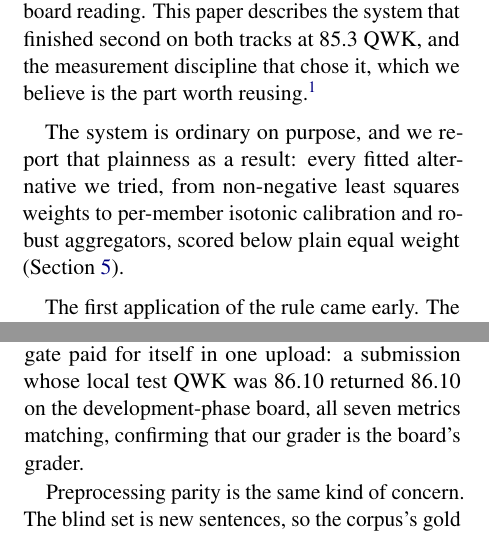
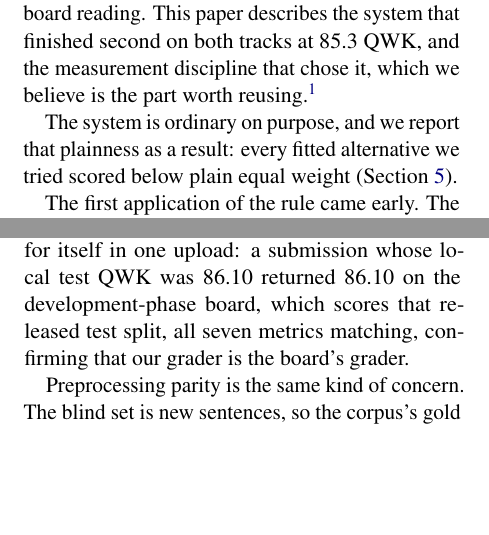
Before and after one commit to thylinao1/barec-2026-readability, a LaTeX paper (paper/main.tex): two parts of the columns of pages 1 and 2 of 9, joined at a grey line, cut so that both start at the same text, the shorter picture padded with empty space. Compiled offline with pdfLaTeX.

Commit message:
docs: resync paper sources and PDF
Co-Authored-By: Claude Opus 5 (1M context) <noreply@anthropic.com>
Claude-Session: https://claude.ai/code/session_01SKLJ82CsqgNkdrxNd2Lds2

```diff
--- a/paper/main.tex
+++ b/paper/main.tex
@@ -60,9 +60,7 @@ which we believe is the part worth reusing.\footnote{Code, the fine-tuning grid
 per-run score arrays: \url{https://github.com/thylinao1/barec-2026-readability}}
 
 The system is ordinary on purpose, and we report that plainness as a result: every fitted
-alternative we tried, from non-negative least squares weights to per-member isotonic
-calibration and robust aggregators, scored below plain equal weight
-(Section~\ref{sec:results}).
+alternative we tried scored below plain equal weight (Section~\ref{sec:results}).
 
 The first application of the rule came early. The public CAMeL-Lab readability checkpoints
 were fine-tuned on the BAREC corpus, which contains the shared task's training split, so
@@ -124,7 +122,8 @@ agreement, reproducing the official script string-for-string on the development
 separate entry point pins the label set to $[1,19]$ for per-fold evaluation, where a sparse
 tail would otherwise silently build a smaller confusion matrix. The gate paid for itself in one
 upload: a submission whose local test QWK was 86.10 returned 86.10 on the development-phase
-board, all seven metrics matching, confirming that our grader is the board's grader.
+board, which scores that released test split, all seven metrics matching, confirming that our
+grader is the board's grader.
 
 Preprocessing parity is the same kind of concern. The blind set is new sentences, so the
 corpus's gold morphological views must be recomputed locally with
```
Also changed, not shown: paper/thylinao_BAREC2026.pdf.
